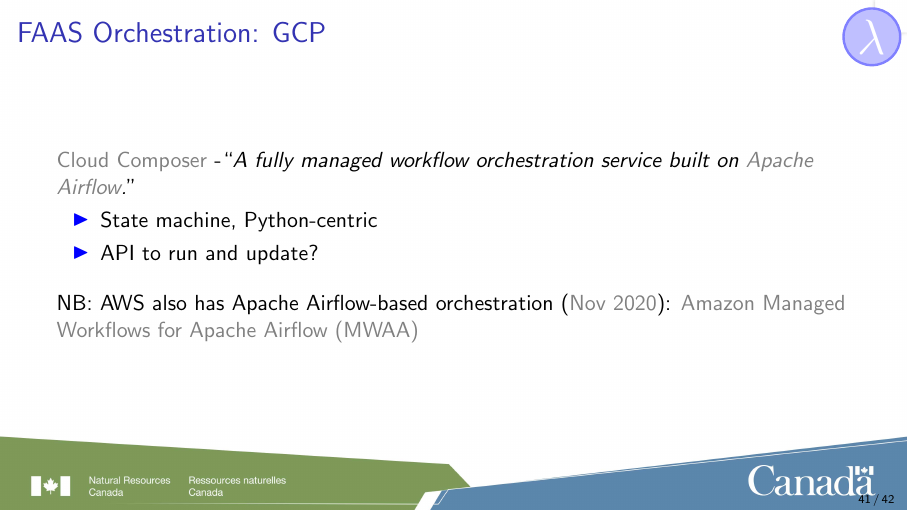
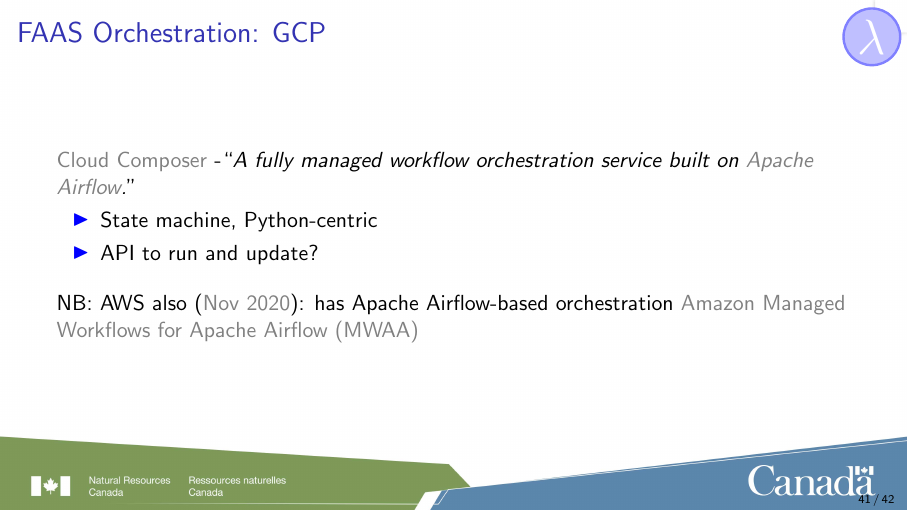
Before and after one commit to gnewton/lambdaPresentation, LaTeX slides (lambdaGNewton.tex): page 41 of 42. Compiled offline with pdfLaTeX.

Commit message:
Changes to orchestration

```diff
--- a/lambdaGNewton.tex
+++ b/lambdaGNewton.tex
@@ -629,9 +629,10 @@
        \item API to run and update?
        \end{itemize}
        \vspace{3mm}
-       NB: AWS also has Apache Airflow-based orchestration
+       NB: AWS also
        (\href{https://aws.amazon.com/about-aws/whats-new/2020/11/introducing-amazon-managed-workflows-for-apache-airflow-mwaa/}
        {Nov 2020}):
+       has Apache Airflow-based orchestration
        \href{https://aws.amazon.com/managed-workflows-for-apache-airflow/}
             {Amazon Managed Workflows for Apache Airflow (MWAA)}
 \end{nrcanFrame}
```
Also changed, not shown: lambdaGNewton.pdf.
